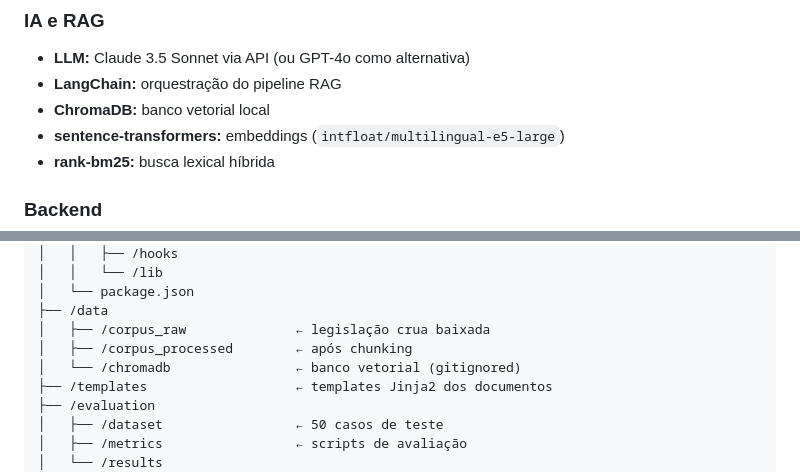
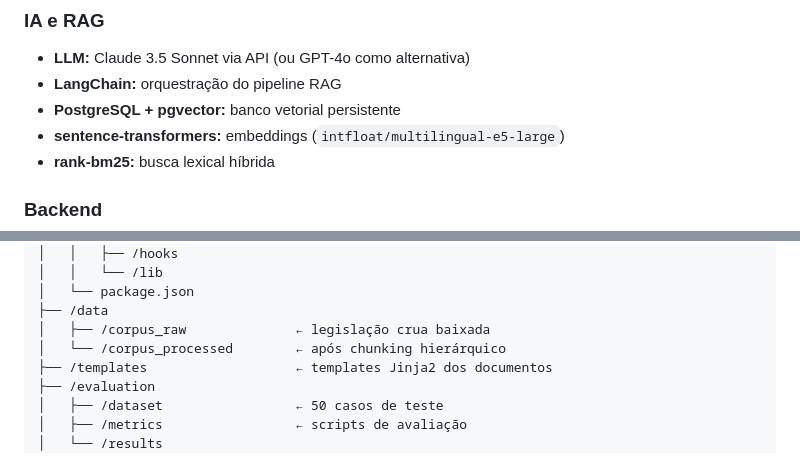
Before and after one commit to jontinhaa/jusbot, a Markdown page: CLAUDE.md, 2 parts joined by grey strips. Rendered like a GitHub page.

```diff
--- a/CLAUDE.md
+++ b/CLAUDE.md
@@ -93,7 +93,7 @@ O sistema é dividido em 5 camadas com responsabilidades bem definidas:
 ### IA e RAG
 - **LLM:** Claude 3.5 Sonnet via API (ou GPT-4o como alternativa)
 - **LangChain:** orquestração do pipeline RAG
-- **ChromaDB:** banco vetorial local
+- **PostgreSQL + pgvector:** banco vetorial persistente
 - **sentence-transformers:** embeddings (`intfloat/multilingual-e5-large`)
 - **rank-bm25:** busca lexical híbrida
 
@@ -310,8 +319,7 @@ Respostas para a pergunta da banca "o que esse trabalho traz de novo?":
 │   └── package.json
 ├── /data
 │   ├── /corpus_raw              ← legislação crua baixada
-│   ├── /corpus_processed        ← após chunking
-│   └── /chromadb                ← banco vetorial (gitignored)
+│   └── /corpus_processed        ← após chunking hierárquico
 ├── /templates                   ← templates Jinja2 dos documentos
 ├── /evaluation
 │   ├── /dataset                 ← 50 casos de teste
```
Also changed, not shown: other parts of CLAUDE.md (+43 -10 lines).
